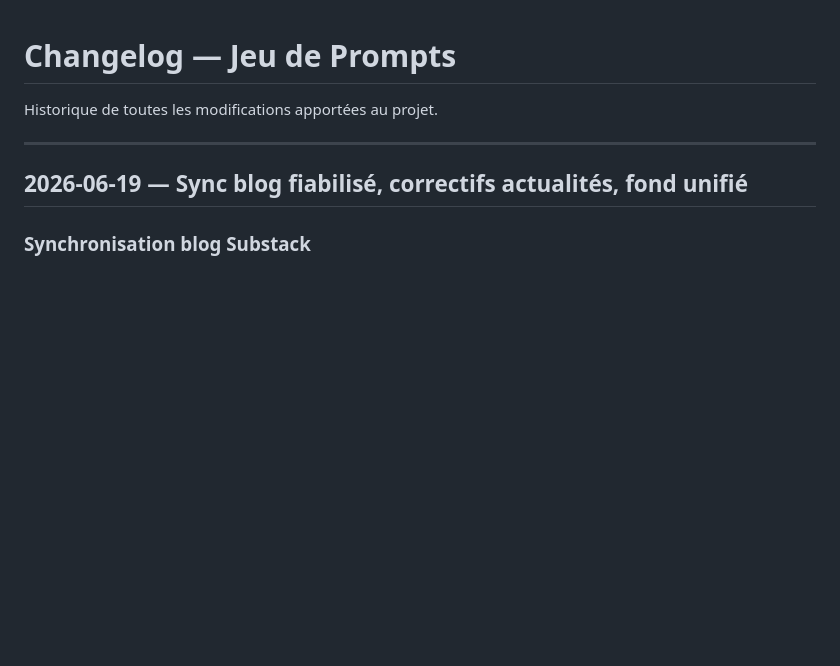
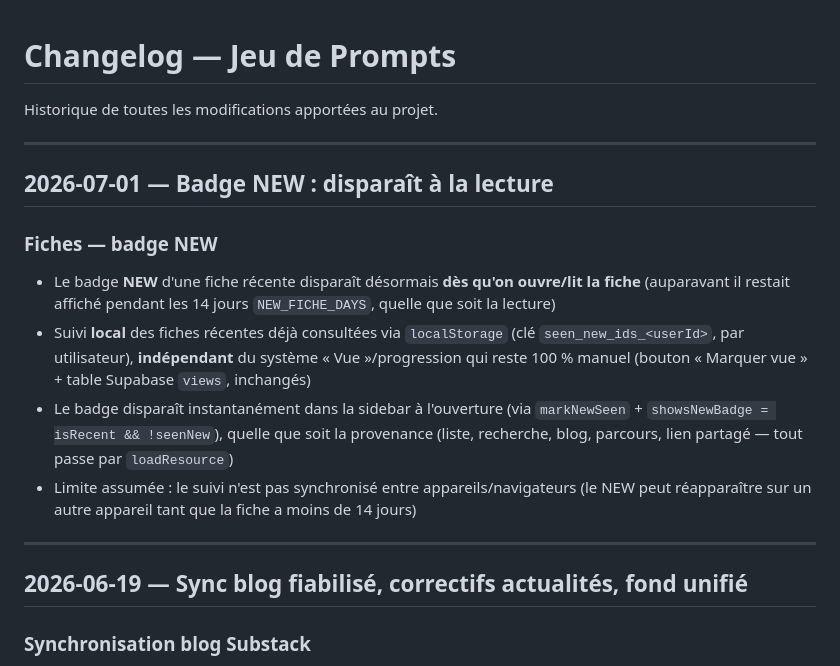
Before and after one commit to RedVerse-Clara/jeu-de-prompts, a Markdown page: CHANGELOG.md, the part around the change. Drawn GitHub-style; blank space fills up the shorter version.

Commit message:
Changelog : badge NEW disparait a la lecture (2026-07-01)
Co-Authored-By: Claude Opus 4.8 (1M context) <noreply@anthropic.com>

```diff
--- a/CHANGELOG.md
+++ b/CHANGELOG.md
@@ -1,6 +1,16 @@
 # Changelog — Jeu de Prompts
 
 Historique de toutes les modifications apportées au projet.
+
+---
+
+## 2026-07-01 — Badge NEW : disparaît à la lecture
+
+### Fiches — badge NEW
+- Le badge **NEW** d'une fiche récente disparaît désormais **dès qu'on ouvre/lit la fiche** (auparavant il restait affiché pendant les 14 jours `NEW_FICHE_DAYS`, quelle que soit la lecture)
+- Suivi **local** des fiches récentes déjà consultées via `localStorage` (clé `seen_new_ids_<userId>`, par utilisateur), **indépendant** du système « Vue »/progression qui reste 100 % manuel (bouton « Marquer vue » + table Supabase `views`, inchangés)
+- Le badge disparaît instantanément dans la sidebar à l'ouverture (via `markNewSeen` + `showsNewBadge = isRecent && !seenNew`), quelle que soit la provenance (liste, recherche, blog, parcours, lien partagé — tout passe par `loadResource`)
+- Limite assumée : le suivi n'est pas synchronisé entre appareils/navigateurs (le NEW peut réapparaître sur un autre appareil tant que la fiche a moins de 14 jours)
 
 ---
 
```
